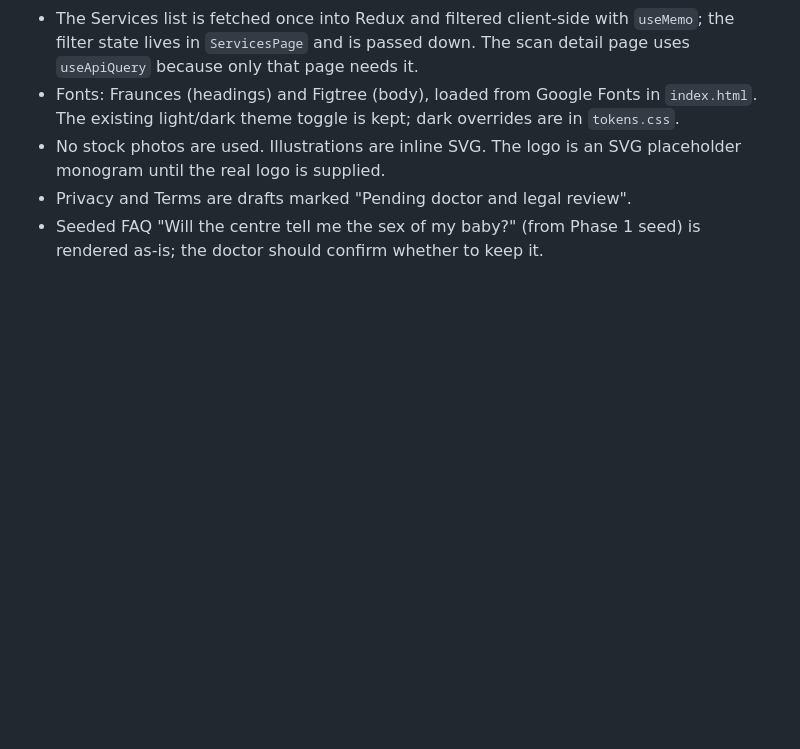
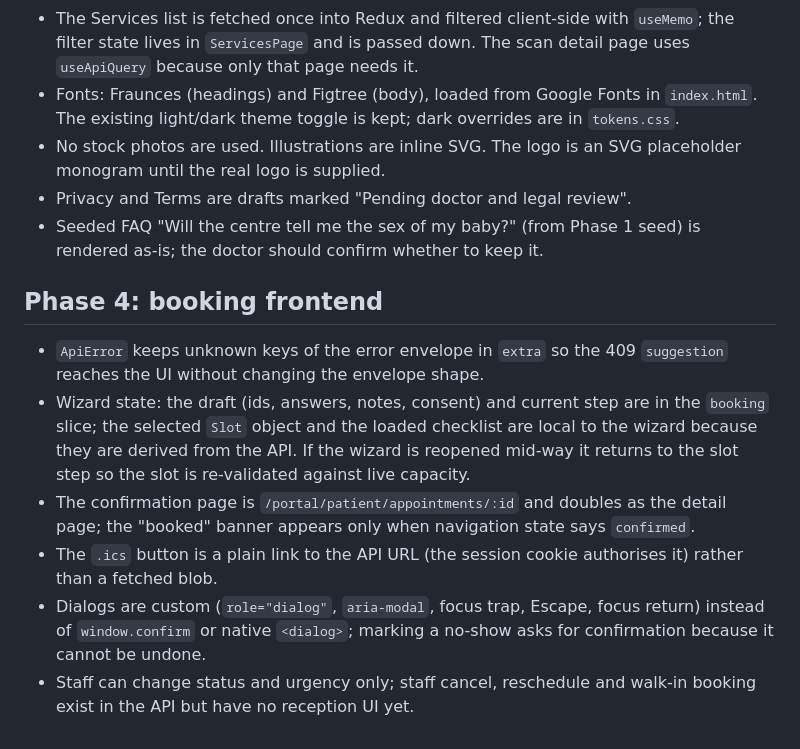
Before and after one commit to OMEExZORO/wt_cp, a Markdown page: DECISIONS.md, the part around the change. Rendered like a GitHub page; blank space fills up the shorter version.

Commit message:
docs: record phase 4 progress and decisions
Co-Authored-By: Claude Opus 5.5 <noreply@anthropic.com>

```diff
--- a/DECISIONS.md
+++ b/DECISIONS.md
@@ -82,3 +82,12 @@ Defaults chosen during the build. Each can be revisited.
 - No stock photos are used. Illustrations are inline SVG. The logo is an SVG placeholder monogram until the real logo is supplied.
 - Privacy and Terms are drafts marked "Pending doctor and legal review".
 - Seeded FAQ "Will the centre tell me the sex of my baby?" (from Phase 1 seed) is rendered as-is; the doctor should confirm whether to keep it.
+
+## Phase 4: booking frontend
+
+- `ApiError` keeps unknown keys of the error envelope in `extra` so the 409 `suggestion` reaches the UI without changing the envelope shape.
+- Wizard state: the draft (ids, answers, notes, consent) and current step are in the `booking` slice; the selected `Slot` object and the loaded checklist are local to the wizard because they are derived from the API. If the wizard is reopened mid-way it returns to the slot step so the slot is re-validated against live capacity.
+- The confirmation page is `/portal/patient/appointments/:id` and doubles as the detail page; the "booked" banner appears only when navigation state says `confirmed`.
+- The `.ics` button is a plain link to the API URL (the session cookie authorises it) rather than a fetched blob.
+- Dialogs are custom (`role="dialog"`, `aria-modal`, focus trap, Escape, focus return) instead of `window.confirm` or native `<dialog>`; marking a no-show asks for confirmation because it cannot be undone.
+- Staff can change status and urgency only; staff cancel, reschedule and walk-in booking exist in the API but have no reception UI yet.
```
Also changed, not shown: PROGRESS.md (+40 -0 lines).
